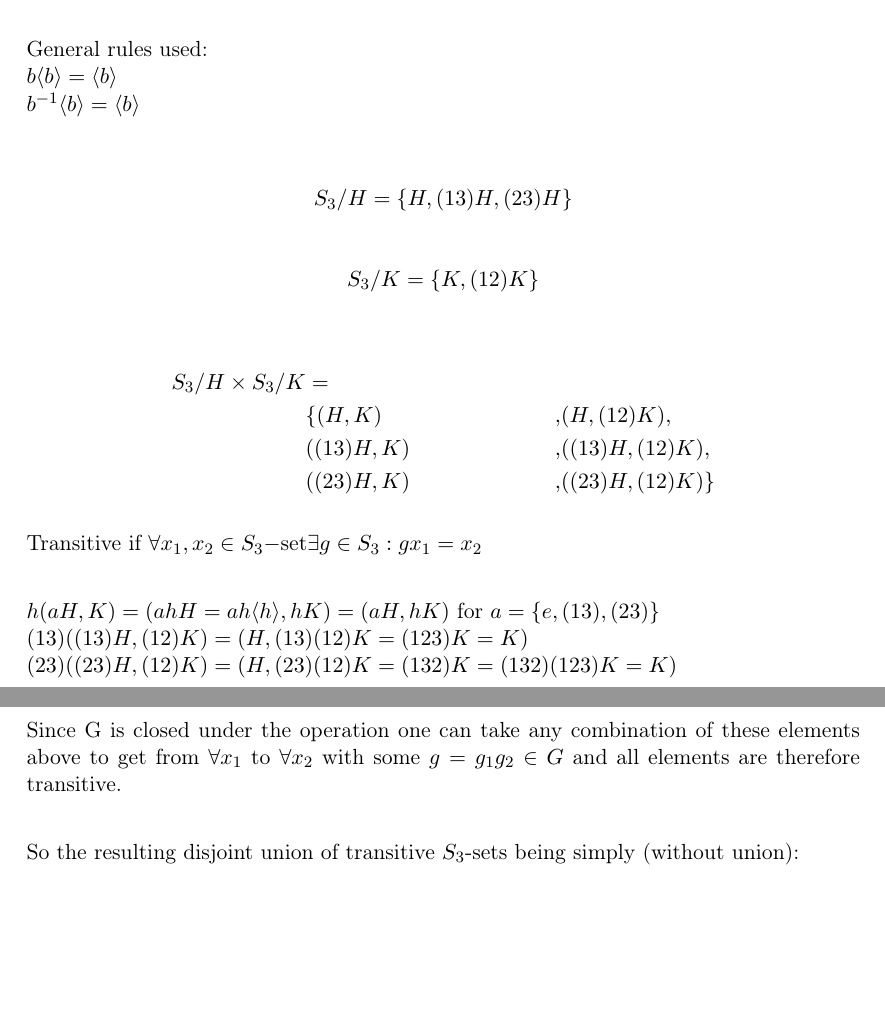
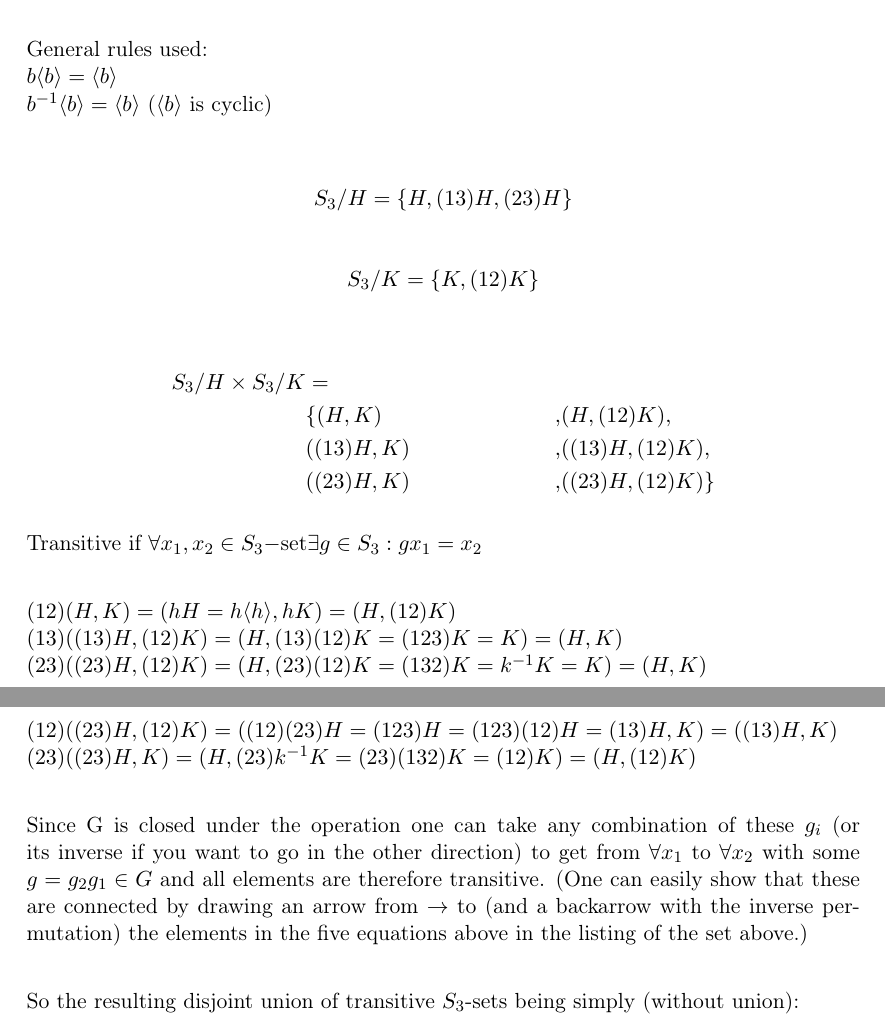
Before and after one commit to Jim-Holmstroem/SF2729, a LaTeX problem sheet (homework6/doc/doc.tex): two parts of pages 1 and 2 of 2, joined at a grey line, cut so that both start at the same text, the shorter picture padded with empty space. Compiled offline with pdfLaTeX.

Commit message:
Fixed a miss and was forced to find 2 more relations.

```diff
--- a/homework6/doc/doc.tex
+++ b/homework6/doc/doc.tex
@@ -69,7 +69,7 @@ $h=(12)$ and $k=(123)$ \\
 
 General rules used:\\
 $b\langle b \rangle=\langle b \rangle$\\
-$b^{-1}\langle b \rangle=\langle b \rangle$\\
+$b^{-1}\langle b \rangle=\langle b \rangle$ ($\langle b \rangle$ is cyclic)\\
 
 
 \begin{equation*}
@@ -89,15 +89,23 @@ $b^{-1}\langle b \rangle=\langle b \rangle$\\
 
 Transitive if $\forall x_1,x_2 \in S_3-$set$\exists g \in S_3 : gx_1 = x_2$\\
 
-$h(aH,K)=(ahH=ah\langle h\rangle ,hK)=(aH,hK)$ for $a=\{e,(13),(23)\}$\\
-$(13)((13)H,(12)K)=(H,(13)(12)K=(123)K=K)$\\
-$(23)((23)H,(12)K)=(H,(23)(12)K=(132)K=(132)(123)K=K)$ \\
+%$h(aH,K)=(ahH=ah\langle h\rangle ,hK)=(aH,hK)$ for $a=\{e,(13),(23)\}$\\
+$(12)(H,K)=(hH=h\langle h\rangle ,hK)=(H,(12)K)$\\
+$(13)((13)H,(12)K)=(H,(13)(12)K=(123)K=K)=(H,K)$\\
+$(23)((23)H,(12)K)=(H,(23)(12)K=(132)K=k^{-1}K=K)=(H,K)$\\
+$(12)((23)H,(12)K)=((12)(23)H=(123)H=(123)(12)H=(13)H,K)=((13)H,K)\\$
+$(23)((23)H,K)=(H,(23)k^{-1}K=(23)(132)K=(12)K)=(H,(12)K)$\\
+
 Since G is closed under the operation one can take any combination of these
-elements above to get from $\forall x_1$ to $\forall x_2$ with some $g=g_1g_2
-\in G$ and all elements are therefore transitive.\\
+$g_i$ (or its inverse if you want to go in the other direction) to get from
+$\forall x_1$ to $\forall x_2$ with some $g=g_2g_1 \in G$ and
+all elements are therefore transitive. (One can easily show that these are
+connected by drawing an arrow from $\rightarrow$ to (and a backarrow with the
+inverse permutation) the elements in the five equations above in the
+listing of the set above.)\\
 
 So the resulting disjoint union of transitive $S_3$-sets being simply (without
-union): \\
+union):\\
 \begin{align*}
     S_3/H \times S_3/K  &=        & &\\
                         &\{  (H,K)&,& (    H,(12)K), \\
```
Also changed, not shown: homework6/doc/doc.pdf.
